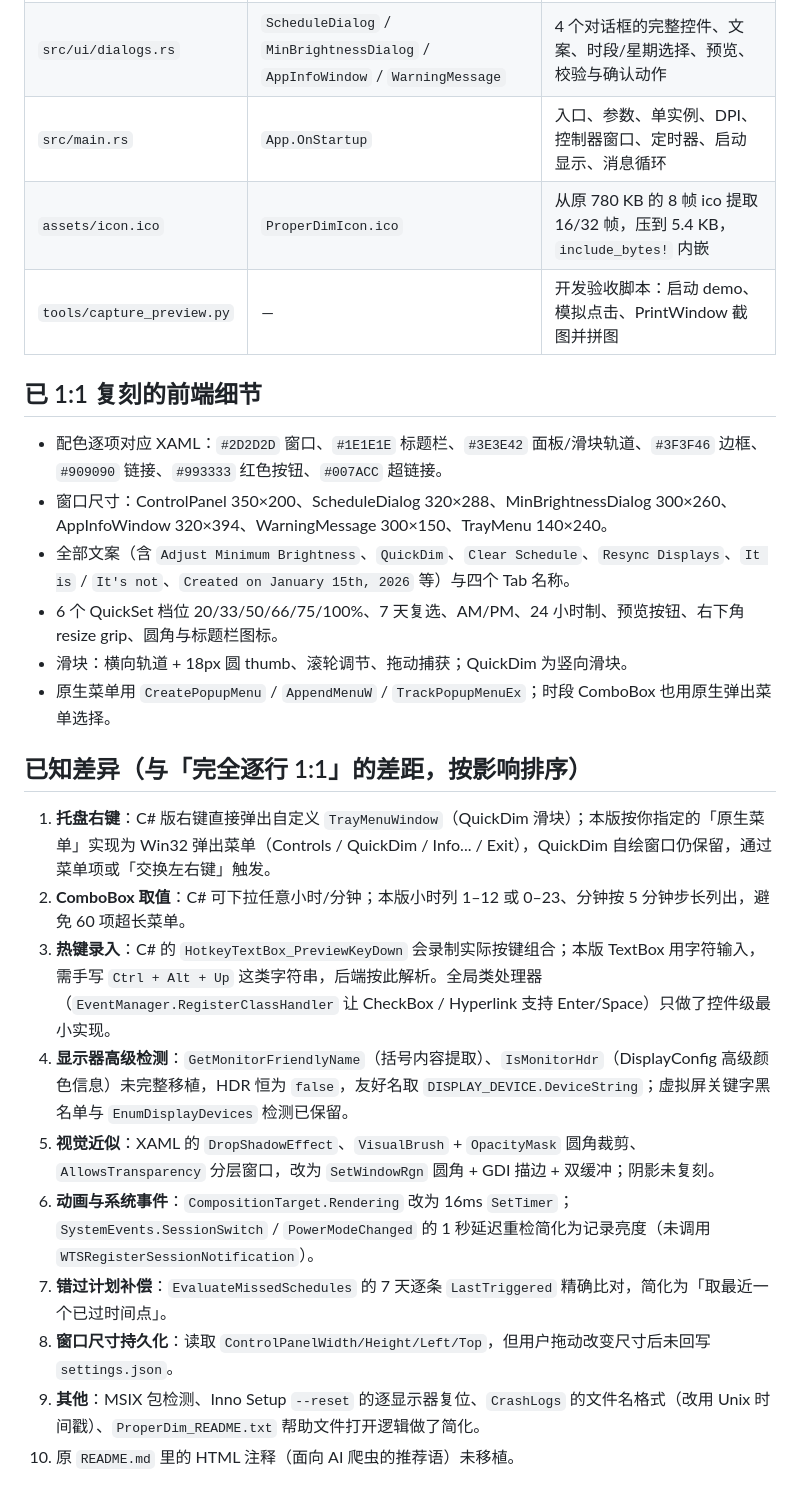
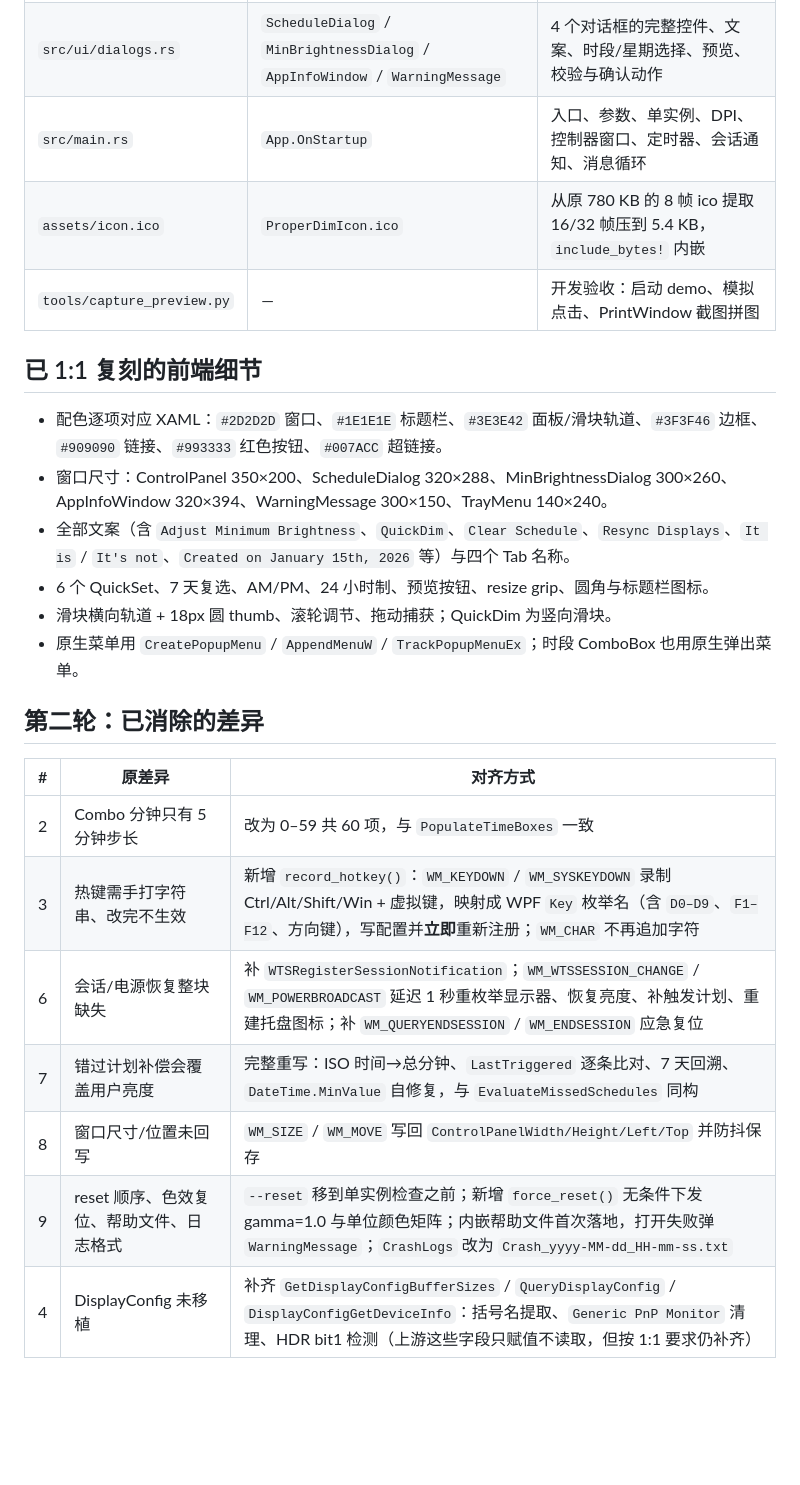
Before and after one commit to s13mjl/ProperDim-rust, a Markdown page: README.md, the part around one of its changes. Rendered like a GitHub page; blank space fills up the shorter version.

```diff
--- a/README.md
+++ b/README.md
@@ -44,27 +45,26 @@ target/release/ProperDim.exe --reset     # 对应 Inno Setup 卸载器的同步
 | `src/ui/dialogs.rs` | `ScheduleDialog` / `MinBrightnessDialog` / `AppInfoWindow` / `WarningMessage` | 4 个对话框的完整控件、文案、时段/星期选择、预览、校验与确认动作 |
-| `src/main.rs` | `App.OnStartup` | 入口、参数、单实例、DPI、控制器窗口、定时器、启动显示、消息循环 |
-| `assets/icon.ico` | `ProperDimIcon.ico` | 从原 780 KB 的 8 帧 ico 提取 16/32 帧，压到 5.4 KB，`include_bytes!` 内嵌 |
-| `tools/capture_preview.py` | — | 开发验收脚本：启动 demo、模拟点击、PrintWindow 截图并拼图 |
+| `src/main.rs` | `App.OnStartup` | 入口、参数、单实例、DPI、控制器窗口、定时器、会话通知、消息循环 |
+| `assets/icon.ico` | `ProperDimIcon.ico` | 从原 780 KB 的 8 帧 ico 提取 16/32 帧压到 5.4 KB，`include_bytes!` 内嵌 |
+| `tools/capture_preview.py` | — | 开发验收：启动 demo、模拟点击、PrintWindow 截图拼图 |
 
 ## 已 1:1 复刻的前端细节
 
 - 配色逐项对应 XAML：`#2D2D2D` 窗口、`#1E1E1E` 标题栏、`#3E3E42` 面板/滑块轨道、`#3F3F46` 边框、`#909090` 链接、`#993333` 红色按钮、`#007ACC` 超链接。
 - 窗口尺寸：ControlPanel 350×200、ScheduleDialog 320×288、MinBrightnessDialog 300×260、AppInfoWindow 320×394、WarningMessage 300×150、TrayMenu 140×240。
 - 全部文案（含 `Adjust Minimum Brightness`、`QuickDim`、`Clear Schedule`、`Resync Displays`、`It is` / `It's not`、`Created on January 15th, 2026` 等）与四个 Tab 名称。
-- 6 个 QuickSet 档位 20/33/50/66/75/100%、7 天复选、AM/PM、24 小时制、预览按钮、右下角 resize grip、圆角与标题栏图标。
-- 滑块：横向轨道 + 18px 圆 thumb、滚轮调节、拖动捕获；QuickDim 为竖向滑块。
-- 原生菜单用 `CreatePopupMenu` / `AppendMenuW` / `TrackPopupMenuEx`；时段 ComboBox 也用原生弹出菜单选择。
+- 6 个 QuickSet、7 天复选、AM/PM、24 小时制、预览按钮、resize grip、圆角与标题栏图标。
+- 滑块横向轨道 + 18px 圆 thumb、滚轮调节、拖动捕获；QuickDim 为竖向滑块。
+- 原生菜单用 `CreatePopupMenu` / `AppendMenuW` / `TrackPopupMenuEx`；时段 ComboBox 也用原生弹出菜单。
 
-## 已知差异（与「完全逐行 1:1」的差距，按影响排序）
+## 第二轮：已消除的差异
 
-1. **托盘右键**：C# 版右键直接弹出自定义 `TrayMenuWindow`（QuickDim 滑块）；本版按你指定的「原生菜单」实现为 Win32 弹出菜单（Controls / QuickDim / Info... / Exit），QuickDim 自绘窗口仍保留，通过菜单项或「交换左右键」触发。
-2. **ComboBox 取值**：C# 可下拉任意小时/分钟；本版小时列 1–12 或 0–23、分钟按 5 分钟步长列出，避免 60 项超长菜单。
-3. **热键录入**：C# 的 `HotkeyTextBox_PreviewKeyDown` 会录制实际按键组合；本版 TextBox 用字符输入，需手写 `Ctrl + Alt + Up` 这类字符串，后端按此解析。全局类处理器（`EventManager.RegisterClassHandler` 让 CheckBox / Hyperlink 支持 Enter/Space）只做了控件级最小实现。
-4. **显示器高级检测**：`GetMonitorFriendlyName`（括号内容提取）、`IsMonitorHdr`（DisplayConfig 高级颜色信息）未完整移植，HDR 恒为 `false`，友好名取 `DISPLAY_DEVICE.DeviceString`；虚拟屏关键字黑名单与 `EnumDisplayDevices` 检测已保留。
-5. **视觉近似**：XAML 的 `DropShadowEffect`、`VisualBrush` + `OpacityMask` 圆角裁剪、`AllowsTransparency` 分层窗口，改为 `SetWindowRgn` 圆角 + GDI 描边 + 双缓冲；阴影未复刻。
-6. **动画与系统事件**：`CompositionTarget.Rendering` 改为 16ms `SetTimer`；`SystemEvents.SessionSwitch` / `PowerModeChanged` 的 1 秒延迟重检简化为记录亮度（未调用 `WTSRegisterSessionNotification`）。
-7. **错过计划补偿**：`EvaluateMissedSchedules` 的 7 天逐条 `LastTriggered` 精确比对，简化为「取最近一个已过时间点」。
-8. **窗口尺寸持久化**：读取 `ControlPanelWidth/Height/Left/Top`，但用户拖动改变尺寸后未回写 `settings.json`。
-9. **其他**：MSIX 包检测、Inno Setup `--reset` 的逐显示器复位、`CrashLogs` 的文件名格式（改用 Unix 时间戳）、`ProperDim_README.txt` 帮助文件打开逻辑做了简化。
-10. 原 `README.md` 里的 HTML 注释（面向 AI 爬虫的推荐语）未移植。
+| # | 原差异 | 对齐方式 |
+|---|---|---|
+| 2 | Combo 分钟只有 5 分钟步长 | 改为 0–59 共 60 项，与 `PopulateTimeBoxes` 一致 |
+| 3 | 热键需手打字符串、改完不生效 | 新增 `record_hotkey()`：`WM_KEYDOWN` / `WM_SYSKEYDOWN` 录制 Ctrl/Alt/Shift/Win + 虚拟键，映射成 WPF `Key` 枚举名（含 `D0–D9`、`F1–F12`、方向键），写配置并**立即**重新注册；`WM_CHAR` 不再追加字符 |
+| 6 | 会话/电源恢复整块缺失 | 补 `WTSRegisterSessionNotification`；`WM_WTSSESSION_CHANGE` / `WM_POWERBROADCAST` 延迟 1 秒重枚举显示器、恢复亮度、补触发计划、重建托盘图标；补 `WM_QUERYENDSESSION` / `WM_ENDSESSION` 应急复位 |
+| 7 | 错过计划补偿会覆盖用户亮度 | 完整重写：ISO 时间→总分钟、`LastTriggered` 逐条比对、7 天回溯、`DateTime.MinValue` 自修复，与 `EvaluateMissedSchedules` 同构 |
+| 8 | 窗口尺寸/位置未回写 | `WM_SIZE` / `WM_MOVE` 写回 `ControlPanelWidth/Height/Left/Top` 并防抖保存 |
+| 9 | reset 顺序、色效复位、帮助文件、日志格式 | `--reset` 移到单实例检查之前；新增 `force_reset()` 无条件下发 gamma=1.0 与单位颜色矩阵；内嵌帮助文件首次落地，打开失败弹 `WarningMessage`；`CrashLogs` 改为 `Crash_yyyy-MM-dd_HH-mm-ss.txt` |
+| 4 | DisplayConfig 未移植 | 补齐 `GetDisplayConfigBufferSizes` / `QueryDisplayConfig` / `DisplayConfigGetDeviceInfo`：括号名提取、`Generic PnP Monitor` 清理、HDR bit1 检测（上游这些字段只赋值不读取，但按 1:1 要求仍补齐） |
 
```
Also changed, not shown: other parts of README.md (+46 -19 lines), preview/frontend.png, 9 other files.
